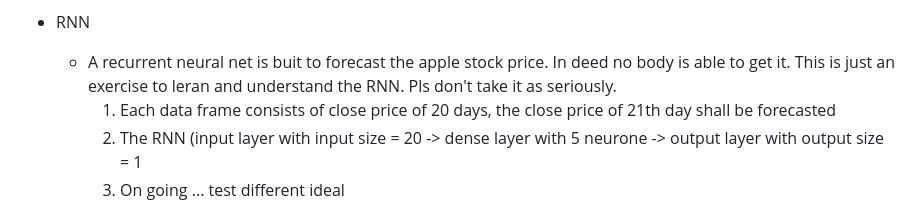
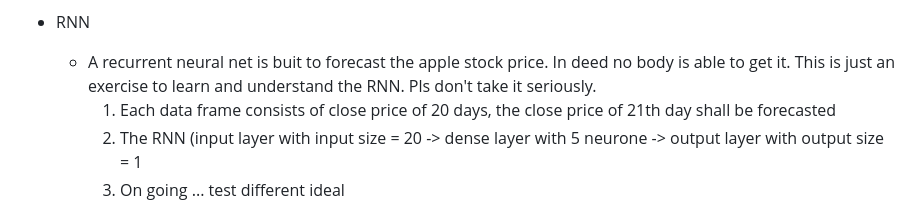
Before and after one commit to XShenAtFFM/My1stMLPrj, a Markdown page: README.md, the part around the change. Drawn GitHub-style.

Commit message:
corect simple speeling error in readme

```diff
--- a/README.md
+++ b/README.md
@@ -50,7 +50,7 @@
 	- Different number of vehicle signals are and number of neurone used to evaluate the ideal. Astonishing the standard 5 vehicle signals are sufficient to recognize the drive situation, refer MLClusterDrivingSiuationIdeal_00.ipynb
 
 - RNN
-	- A recurrent neural net is buit to forecast the apple stock price. In deed no body is able to get it. This is just an exercise to leran and understand the RNN. Pls don't take it as seriously.
+	- A recurrent neural net is buit to forecast the apple stock price. In deed no body is able to get it. This is just an exercise to learn and understand the RNN. Pls don't take it seriously.
 		1. Each data frame consists of close price of 20 days, the close price of 21th day shall be forecasted
 		2. The RNN (input layer with input size = 20 -> dense layer with 5 neurone -> output layer with output size = 1
 		3. On going ... test different ideal
```
